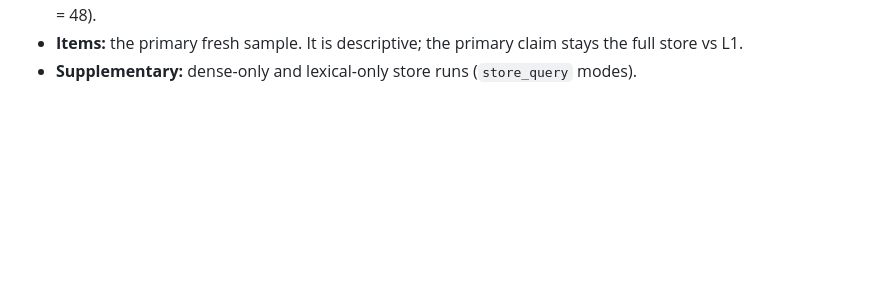
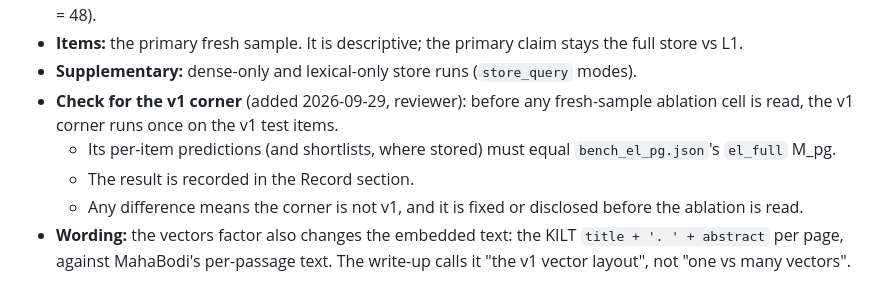
Before and after one commit to mahabodi/mahabodi, a Markdown page: research/PREREG_SCALE_V2.md, the part around the change. GitHub-like rendering; blank space fills up the shorter version.

Commit message:
PREREG_SCALE_V2: v1-corner equality check before the ablation is read; 'v1 vector layout' wording
Co-Authored-By: Claude Opus 5.5 (1M context) <noreply@anthropic.com>

```diff
--- a/research/PREREG_SCALE_V2.md
+++ b/research/PREREG_SCALE_V2.md
@@ -141,3 +141,10 @@ cells:
   n = 48).
 - **Items:** the primary fresh sample. It is descriptive; the primary claim stays the full store vs L1.
 - **Supplementary:** dense-only and lexical-only store runs (`store_query` modes).
+- **Check for the v1 corner** (added 2026-09-29, reviewer): before any fresh-sample ablation cell is read, the v1 corner
+  runs once on the v1 test items.
+  - Its per-item predictions (and shortlists, where stored) must equal `bench_el_pg.json`'s `el_full` M_pg.
+  - The result is recorded in the Record section.
+  - Any difference means the corner is not v1, and it is fixed or disclosed before the ablation is read.
+- **Wording:** the vectors factor also changes the embedded text: the KILT `title + '. ' + abstract` per page, against
+  MahaBodi's per-passage text. The write-up calls it "the v1 vector layout", not "one vs many vectors".
```
